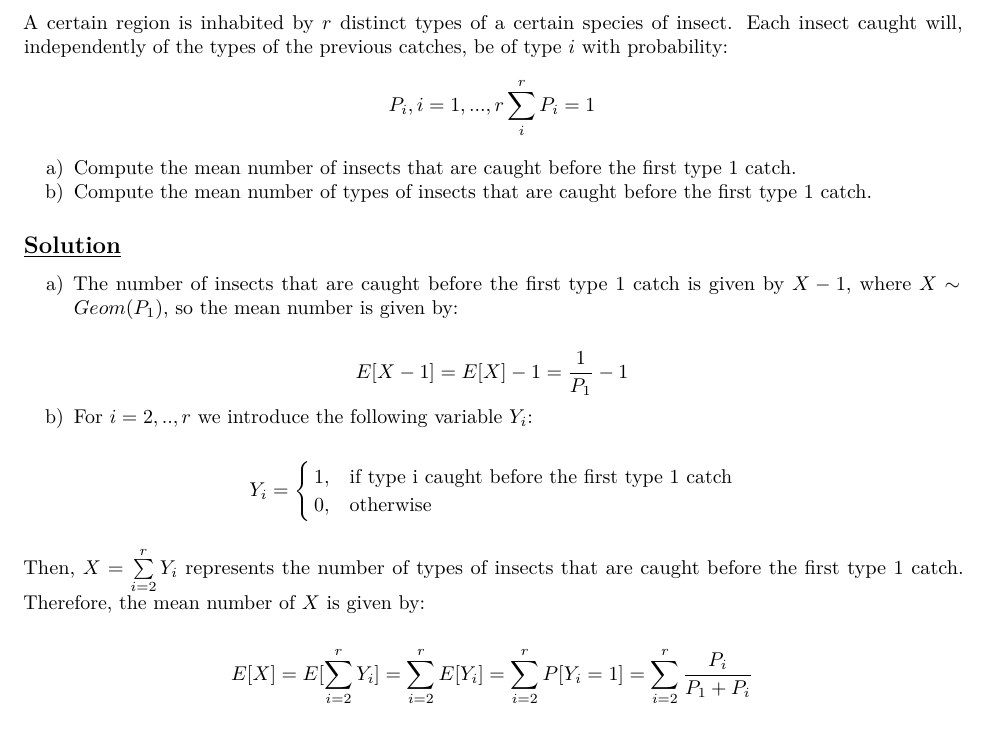
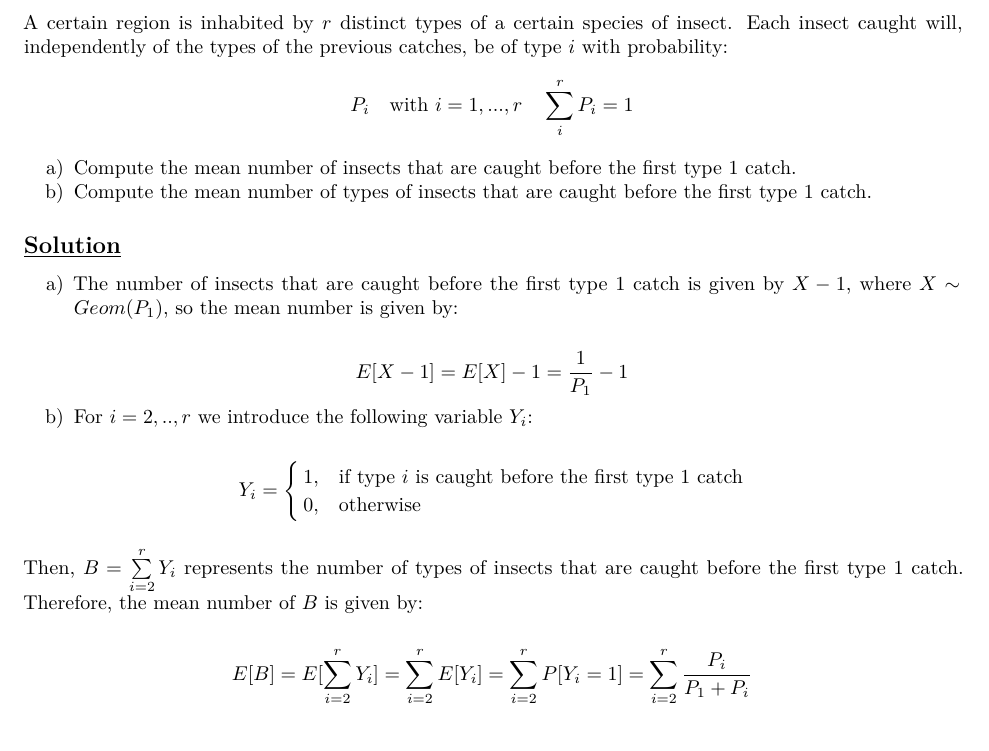
Before and after one commit to Lotto98/Applied-Probability-Project, an R Markdown document (Project/Team_Assignment_Group_9.Rmd): part of page 14 of 14, cut so that both start at the same text. Rendered offline with R 4.5, knitr and Pandoc, then LaTeX, with nearby package versions; a font, style sheet, LaTeX package, included part or bibliography that could not be used is replaced or left out.

Commit message:
Auto stash before merge of "main" and "origin/main"

```diff
--- a/Project/Team_Assignment_Group_9.Rmd
+++ b/Project/Team_Assignment_Group_9.Rmd
@@ -746,7 +746,7 @@ certain species of insect. Each insect caught will, independently
 of the types of the previous catches, be of type $i$ with
 probability:
 $$
-P_i, i = 1,...,r \space \space \space \sum_i^r P_i = 1
+P_i \quad \text{with } i = 1,...,r \quad \sum_i^r P_i = 1
 $$
 
 a) Compute the mean number of insects that are caught before the first type 1 catch.
@@ -765,13 +765,13 @@ b) For $i = 2,..,r$ we introduce the following variable $Y_i$:
 $$
 Y_i =
 \begin{cases}
-  1, & \text{if type i caught before the first type 1 catch}  \\
+  1, & \text{if type } i \text{ is caught before the first type 1 catch}  \\
   0, & \text{otherwise}
 \end{cases}
 $$
 
-Then, $X = \sum \limits_{i = 2}^r Y_i$ represents the number of types of insects that are caught before the first type 1 catch. Therefore, the mean number of $X$ is given by:
+Then, $B = \sum \limits_{i = 2}^r Y_i$ represents the number of types of insects that are caught before the first type 1 catch. Therefore, the mean number of $B$ is given by:
 
 $$
-E[X] = E[\sum \limits_{i = 2}^r Y_i] = \sum \limits_{i = 2}^r E[Y_i] = \sum \limits_{i = 2}^r P[Y_i = 1] = \sum \limits_{i = 2}^r \frac{P_i}{P_1 + P_i}
+E[B] = E[\sum \limits_{i = 2}^r Y_i] = \sum \limits_{i = 2}^r E[Y_i] = \sum \limits_{i = 2}^r P[Y_i = 1] = \sum \limits_{i = 2}^r \frac{P_i}{P_1 + P_i}
 $$
```
